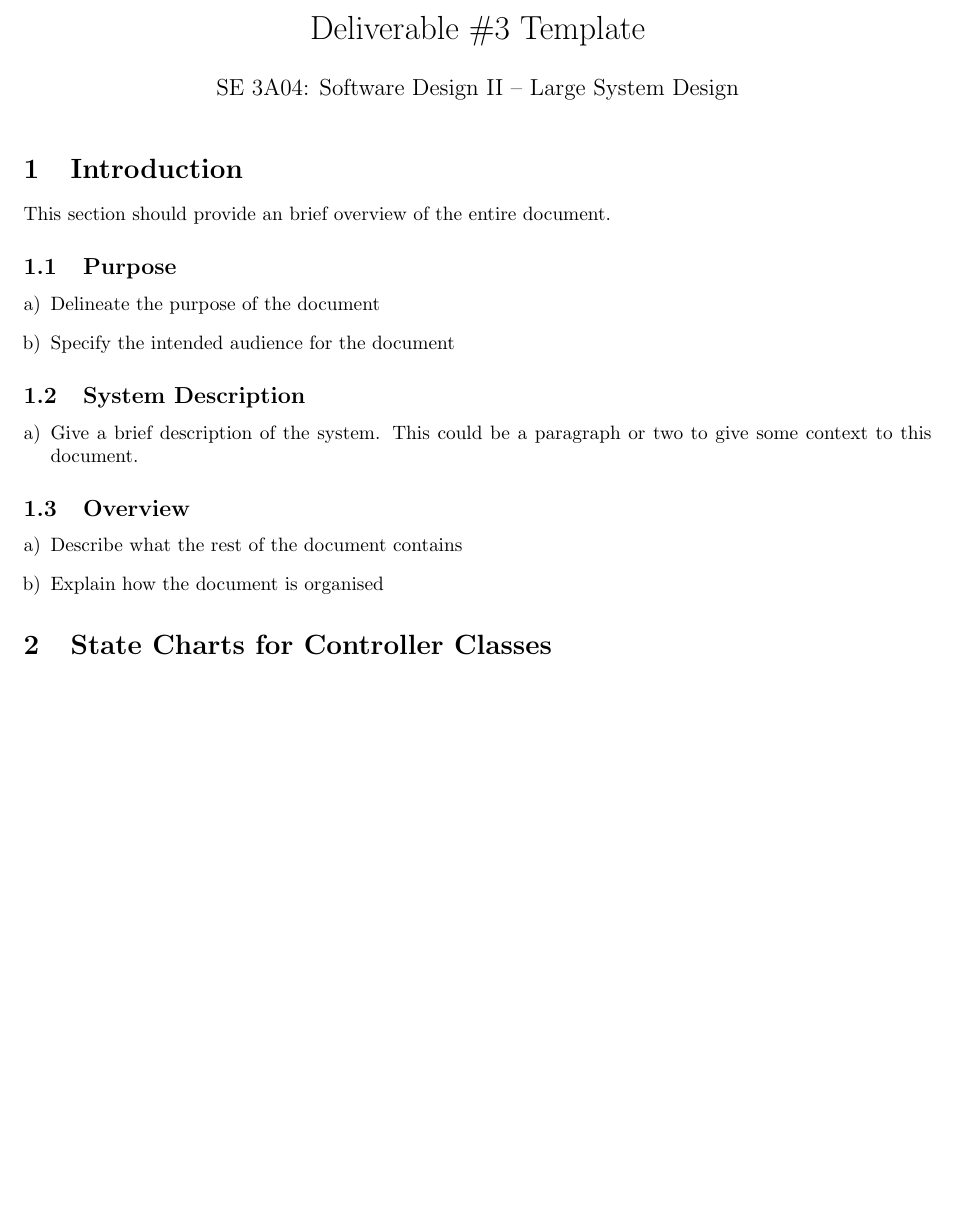
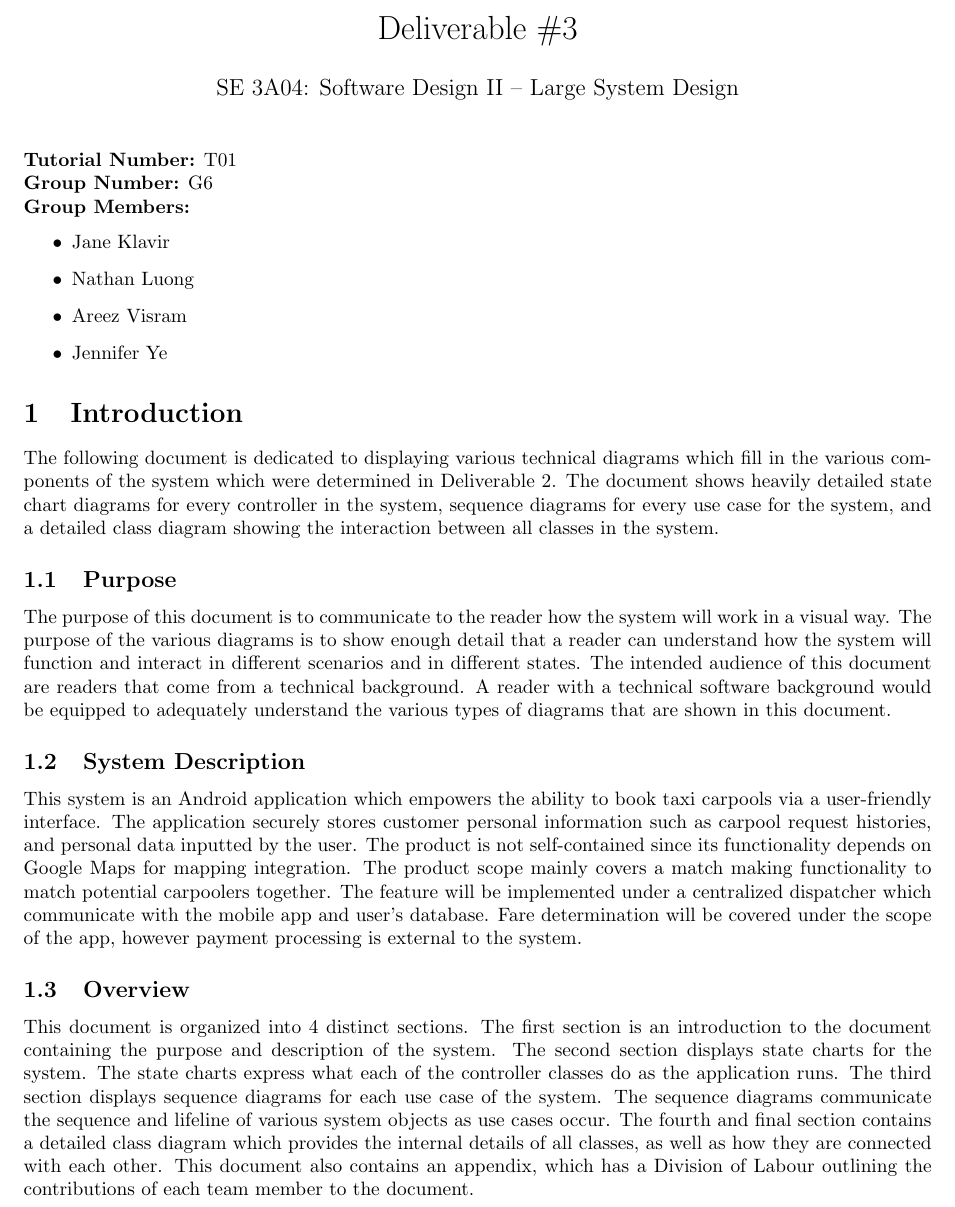
Before and after one commit to nathan20021/3A04-Project, a LaTeX document (Deliverable3/SE3A04_D3_Template.tex): part of page 1 of 6, cut so that both start at the same text, the shorter picture padded with empty space. Compiled offline with pdfLaTeX.

Commit message:
Added introduction

```diff
--- a/Deliverable3/SE3A04_D3_Template.tex
+++ b/Deliverable3/SE3A04_D3_Template.tex
@@ -23,7 +23,7 @@
 
 % Title Details
 %------------------------------------------------------------------------------
-\title{Deliverable \#3 Template}
+\title{Deliverable \#3}
 \author{SE 3A04: Software Design II -- Large System Design}
 \date{}
 %------------------------------------------------------------------------------
@@ -33,37 +33,42 @@
 \begin{document}
 
 \maketitle
+\noindent{\bf Tutorial Number:} T01\\
+{\bf Group Number:} G6 \\
+{\bf Group Members:}
+\begin{itemize}
+	\item Jane Klavir
+	\item Nathan Luong
+	\item Areez Visram
+	\item Jennifer Ye
+\end{itemize}
 
 \section{Introduction}
 \label{sec:introduction}
 % Begin Section
 
-This section should provide an brief overview of the entire document.
+The following document is dedicated to displaying various technical diagrams which fill in the various components of the system which were determined in Deliverable 2. The document shows heavily detailed state chart diagrams for every controller in the system, sequence diagrams for every use case for the system, and a detailed class diagram showing the interaction between all classes in the system.
 
 \subsection{Purpose}
 \label{sub:purpose}
 % Begin SubSection
-\begin{enumerate}[a)]
-	\item Delineate the purpose of the document
-	\item Specify the intended audience for the document
-\end{enumerate}
+The purpose of this document is to communicate to the reader how the system will work in a visual way. The purpose of the various diagrams is to show enough detail that a reader can understand how the system will function and interact in different scenarios and in different states. The intended audience of this document are readers that come from a technical background. A reader with a technical software background would be equipped to adequately understand the various types of diagrams that are shown in this document.
 % End SubSection
 
 \subsection{System Description}
 \label{sub:system_description}
 % Begin SubSection
-\begin{enumerate}[a)]
-	\item Give a brief description of the system. This could be a paragraph or two to give some context to this document.
-\end{enumerate}
+This system is an Android application which empowers the ability to book taxi carpools via a user-friendly interface. The application securely stores customer personal information such as carpool request histories, and personal data inputted by the user. The product is not self-contained since its functionality depends on Google Maps for mapping integration. The product scope mainly covers a match making functionality to match potential carpoolers together. The feature will be implemented under a centralized dispatcher which communicate with the mobile app and user’s database. Fare determination will be covered under the scope of the app, however payment processing is external to the system.
 % End SubSection
 
 \subsection{Overview}
 \label{sub:overview}
 % Begin SubSection
-\begin{enumerate}[a)]
-	\item Describe what the rest of the document contains
-	\item Explain how the document is organised
-\end{enumerate}
+This document is organized into 4 distinct sections. The first section is an introduction to the document containing the purpose and description of the system. The second section displays
+state charts for the system. The state charts express what each of the controller classes do as the application runs. The third section displays sequence diagrams for each use case
+of the system. The sequence diagrams communicate the sequence and lifeline of various system objects as use cases occur. The fourth and final section
+contains a detailed class diagram which provides the internal details of all classes, as well as how they are connected with each other. This document also
+contains an appendix, which has a Division of Labour outlining the contributions of each team member to the document.
 
 % End SubSection
 
```
Also changed, not shown: Deliverable3/SE3A04_D3_Template.pdf, 1 other file.
